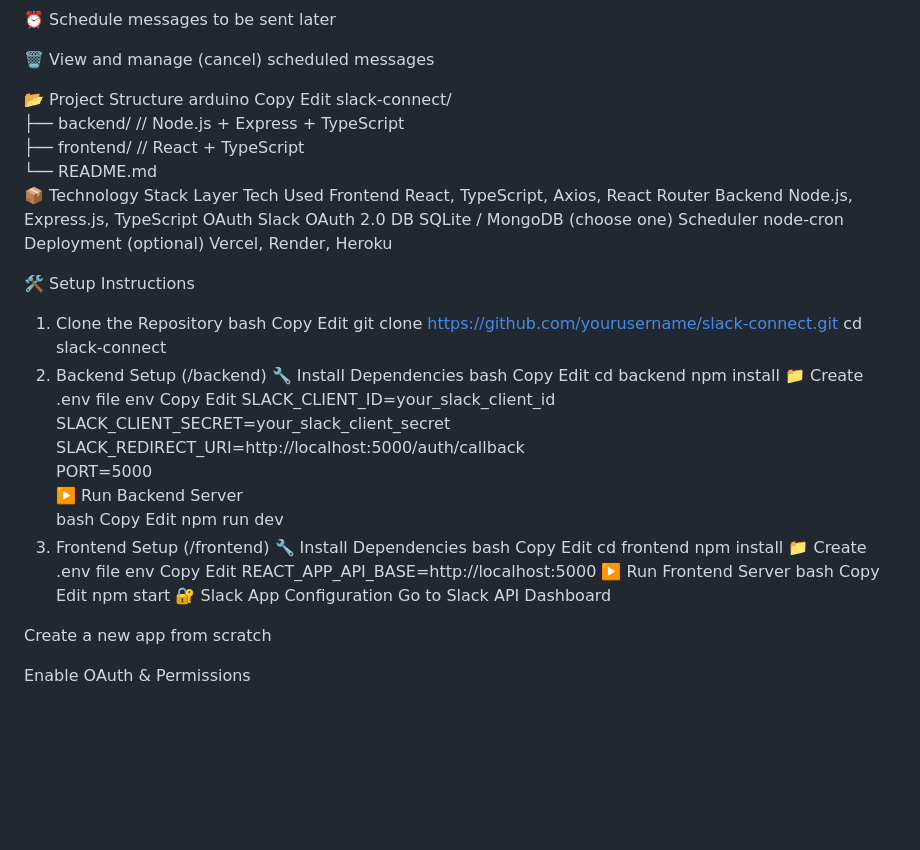
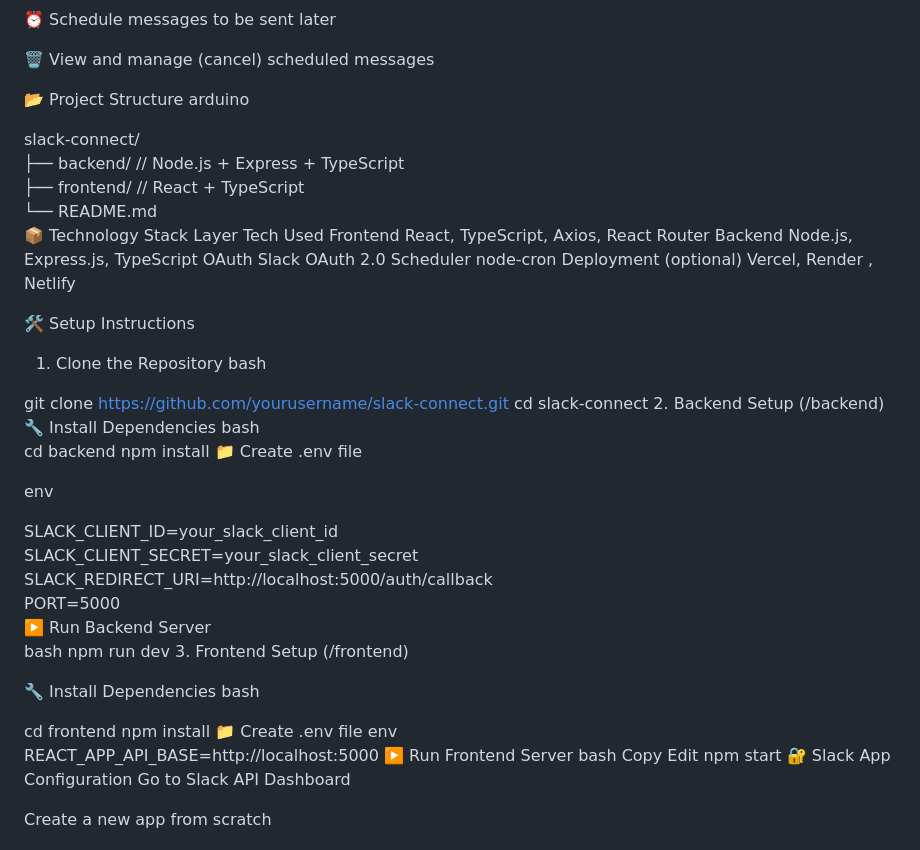
Before and after one commit to DevAshuTosh10/Slack_Connect, a Markdown page: README.md, the part around the change. GitHub-like rendering; blank space fills up the shorter version.

```diff
--- a/README.md
+++ b/README.md
@@ -12,8 +12,7 @@ Slack Connect is a full-stack application that allows users to:
 
 📂 Project Structure
 arduino
-Copy
-Edit
+
 slack-connect/<br>
 ├── backend/          // Node.js + Express + TypeScript<br>
 ├── frontend/         // React + TypeScript<br>
@@ -23,48 +22,42 @@ Layer	Tech Used
 Frontend	React, TypeScript, Axios, React Router
 Backend	Node.js, Express.js, TypeScript
 OAuth	Slack OAuth 2.0
-DB	SQLite / MongoDB (choose one)
 Scheduler	node-cron
-Deployment	(optional) Vercel, Render, Heroku
+Deployment	(optional) Vercel, Render , Netlify
 
 🛠️ Setup Instructions
 1. Clone the Repository
-bash
-Copy
-Edit
+bash<br>
+
 git clone https://github.com/yourusername/slack-connect.git
 cd slack-connect
 2. Backend Setup (/backend)
 🔧 Install Dependencies
 bash
-Copy
-Edit
+<br>
 cd backend
 npm install
 📁 Create .env file
-env
-Copy
-Edit
+
+env<br>
+
 SLACK_CLIENT_ID=your_slack_client_id<br>
 SLACK_CLIENT_SECRET=your_slack_client_secret<br>
 SLACK_REDIRECT_URI=http://localhost:5000/auth/callback<br>
 PORT=5000<br>
 ▶️ Run Backend Server<br>
 bash
-Copy
-Edit
 npm run dev
 3. Frontend Setup (/frontend)
+
 🔧 Install Dependencies
 bash
-Copy
-Edit
+
 cd frontend
 npm install
 📁 Create .env file
 env
-Copy
-Edit
+<br>
 REACT_APP_API_BASE=http://localhost:5000
 ▶️ Run Frontend Server
 bash
```
